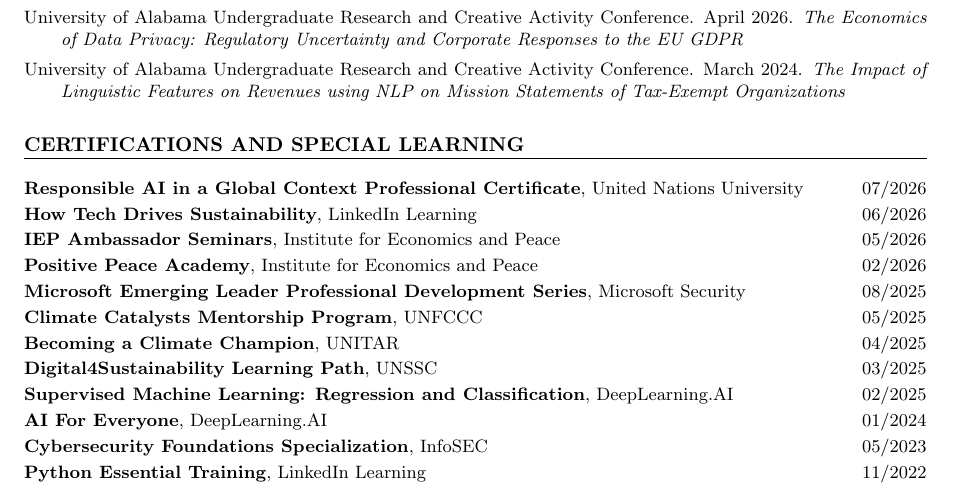
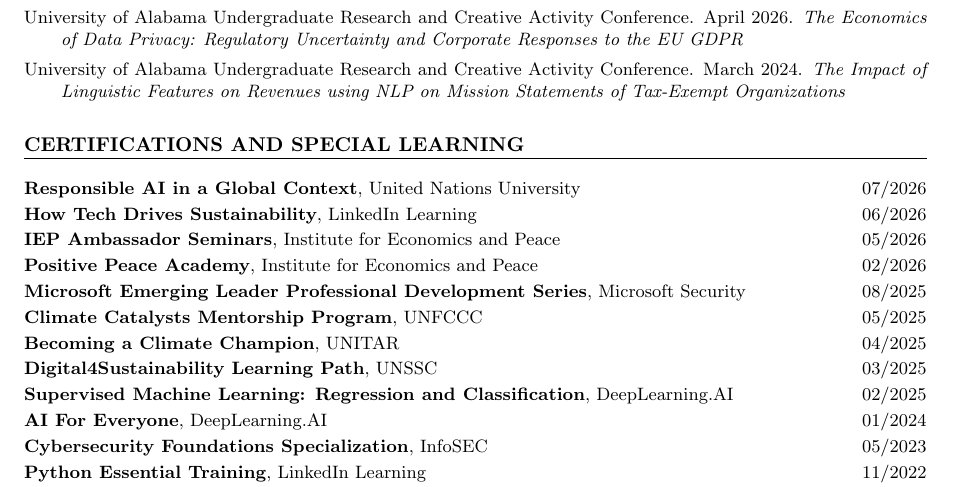
Before and after one commit to Hariaksha/hariaksha.github.io, a LaTeX CV (assets/files/CV/CV.tex): part of page 2 of 3, cut so that both start at the same text. Compiled offline with pdfLaTeX.

Commit message:
Recompile CV.pdf

```diff
--- a/assets/files/CV/CV.tex
+++ b/assets/files/CV/CV.tex
@@ -127,7 +127,7 @@
 \presitem{University of Alabama Undergraduate Research and Creative Activity Conference}{March 2024}{The Impact of Linguistic Features on Revenues using NLP on Mission Statements of Tax-Exempt Organizations}
 
 \section*{CERTIFICATIONS AND SPECIAL LEARNING}
-\empitem{\textbf{Responsible AI in a Global Context Professional Certificate}, United Nations University}{07/2026}
+\empitem{\textbf{Responsible AI in a Global Context}, United Nations University}{07/2026}
 \empitem{\textbf{How Tech Drives Sustainability}, LinkedIn Learning}{06/2026}
 \empitem{\textbf{IEP Ambassador Seminars}, Institute for Economics and Peace}{05/2026}
 \empitem{\textbf{Positive Peace Academy}, Institute for Economics and Peace}{02/2026}
```
Also changed, not shown: assets/files/CV/CV.pdf.
